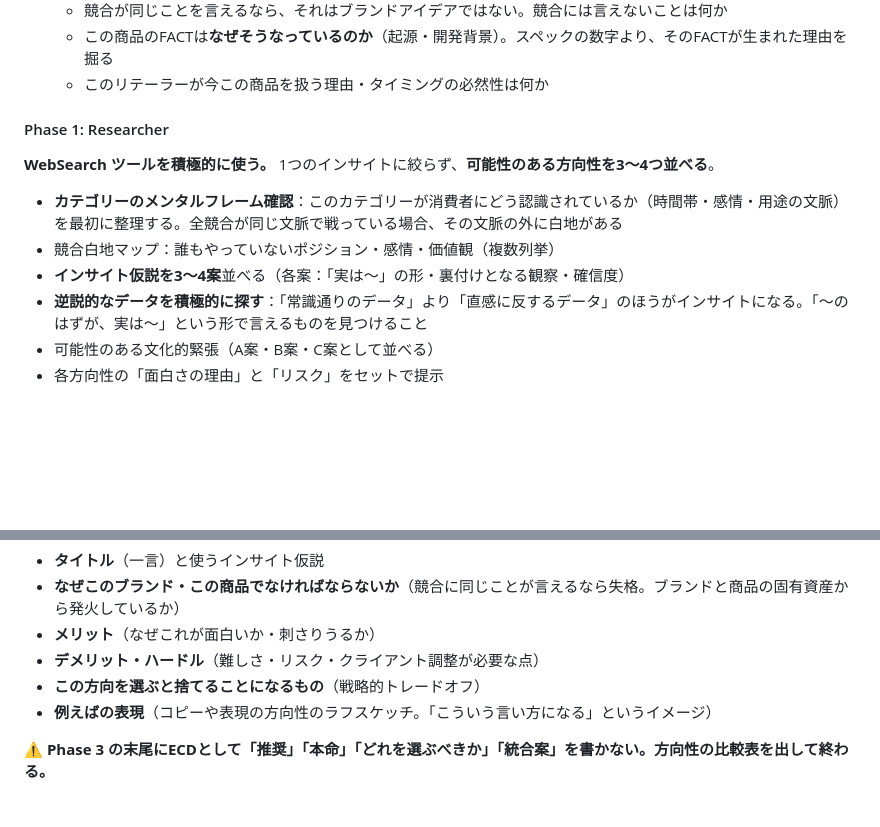
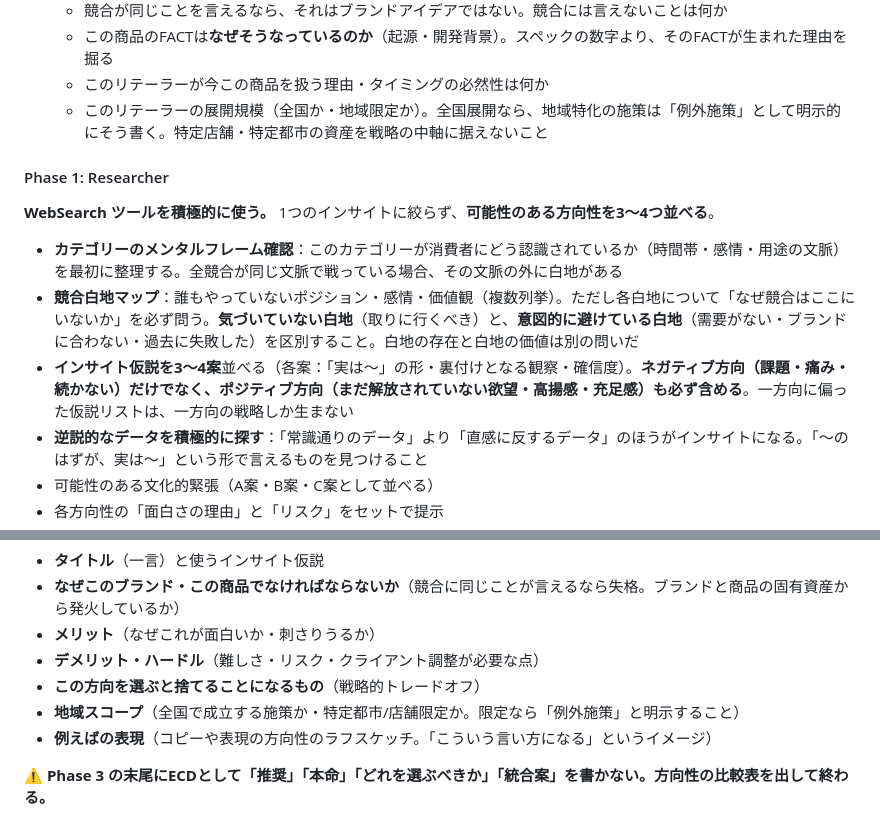
Before and after one commit to bufeks/Agent-Teams, a Markdown page: CLAUDE.md, 2 parts joined by grey strips. Rendered like a GitHub page; blank space fills up the shorter version.

Commit message:
テスト結果3点の指摘を反映
① 余白の質評価（取りに行くべき vs 放置すべき）
  - Phase 1 競合白地マップに「なぜ競合はここにいないか」の問いを追加
  - 原則12に「白地の質を評価する」節を追加（未発見/失敗撤退/需要なし の3分類）

② インサイト仮説のネガティブ偏重を防ぐ
  - Phase 1 インサイト仮説の指示に「ネガティブ方向だけでなく
    ポジティブ方向（解放されていない欲望・高揚感）も必ず含める」を追加

③ ALPEN全国展開の見落とし防止
  - Phase 0b ブランド資産掘り起こしにリテーラー展開規模の確認を追加
  - Phase 3 各方向性に「地域スコープ」評価軸を追加
    （全国で成立するか・特定都市/店舗限定かを明示）

https://claude.ai/code/session_01E31cnYXGuaTErVuSy7F9o2

```diff
--- a/CLAUDE.md
+++ b/CLAUDE.md
@@ -92,14 +92,15 @@ campaign_concept / campaign_tagline / key_visual / catch_copy は **Phase 0 で
   - 競合が同じことを言えるなら、それはブランドアイデアではない。競合には言えないことは何か
   - この商品のFACTは**なぜそうなっているのか**（起源・開発背景）。スペックの数字より、そのFACTが生まれた理由を掘る
   - このリテーラーが今この商品を扱う理由・タイミングの必然性は何か
+  - このリテーラーの展開規模（全国か・地域限定か）。全国展開なら、地域特化の施策は「例外施策」として明示的にそう書く。特定店舗・特定都市の資産を戦略の中軸に据えないこと
 
 #### Phase 1: Researcher
 **WebSearch ツールを積極的に使う。**
 1つのインサイトに絞らず、**可能性のある方向性を3〜4つ並べる**。
 
 - **カテゴリーのメンタルフレーム確認**：このカテゴリーが消費者にどう認識されているか（時間帯・感情・用途の文脈）を最初に整理する。全競合が同じ文脈で戦っている場合、その文脈の外に白地がある
-- 競合白地マップ：誰もやっていないポジション・感情・価値観（複数列挙）
-- **インサイト仮説を3〜4案**並べる（各案：「実は〜」の形・裏付けとなる観察・確信度）
+- **競合白地マップ**：誰もやっていないポジション・感情・価値観（複数列挙）。ただし各白地について「なぜ競合はここにいないか」を必ず問う。**気づいていない白地**（取りに行くべき）と、**意図的に避けている白地**（需要がない・ブランドに合わない・過去に失敗した）を区別すること。白地の存在と白地の価値は別の問いだ
+- **インサイト仮説を3〜4案**並べる（各案：「実は〜」の形・裏付けとなる観察・確信度）。**ネガティブ方向（課題・痛み・続かない）だけでなく、ポジティブ方向（まだ解放されていない欲望・高揚感・充足感）も必ず含める**。一方向に偏った仮説リストは、一方向の戦略しか生まない
 - **逆説的なデータを積極的に探す**：「常識通りのデータ」より「直感に反するデータ」のほうがインサイトになる。「〜のはずが、実は〜」という形で言えるものを見つけること
 - 可能性のある文化的緊張（A案・B案・C案として並べる）
 - 各方向性の「面白さの理由」と「リスク」をセットで提示
@@ -139,6 +140,7 @@ Phase 0b・1・2を統合して**方向性マップ**を作る。**1案に絞ら
 - **メリット**（なぜこれが面白いか・刺さりうるか）
 - **デメリット・ハードル**（難しさ・リスク・クライアント調整が必要な点）
 - **この方向を選ぶと捨てることになるもの**（戦略的トレードオフ）
+- **地域スコープ**（全国で成立する施策か・特定都市/店舗限定か。限定なら「例外施策」と明示すること）
 - **例えばの表現**（コピーや表現の方向性のラフスケッチ。「こういう言い方になる」というイメージ）
 
 **⚠️ Phase 3 の末尾にECDとして「推奨」「本命」「どれを選ぶべきか」「統合案」を書かない。方向性の比較表を出して終わる。**
```
Also changed, not shown: 1 other file.
